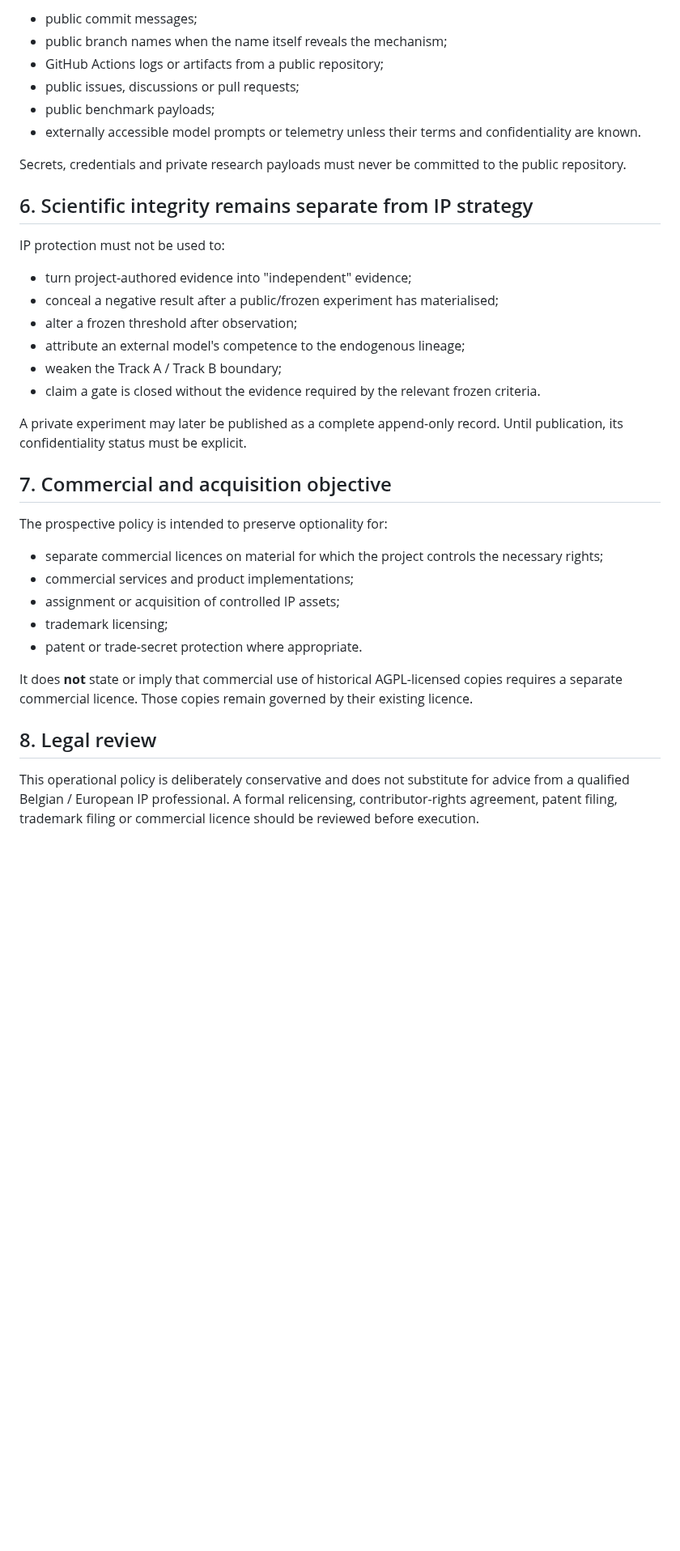
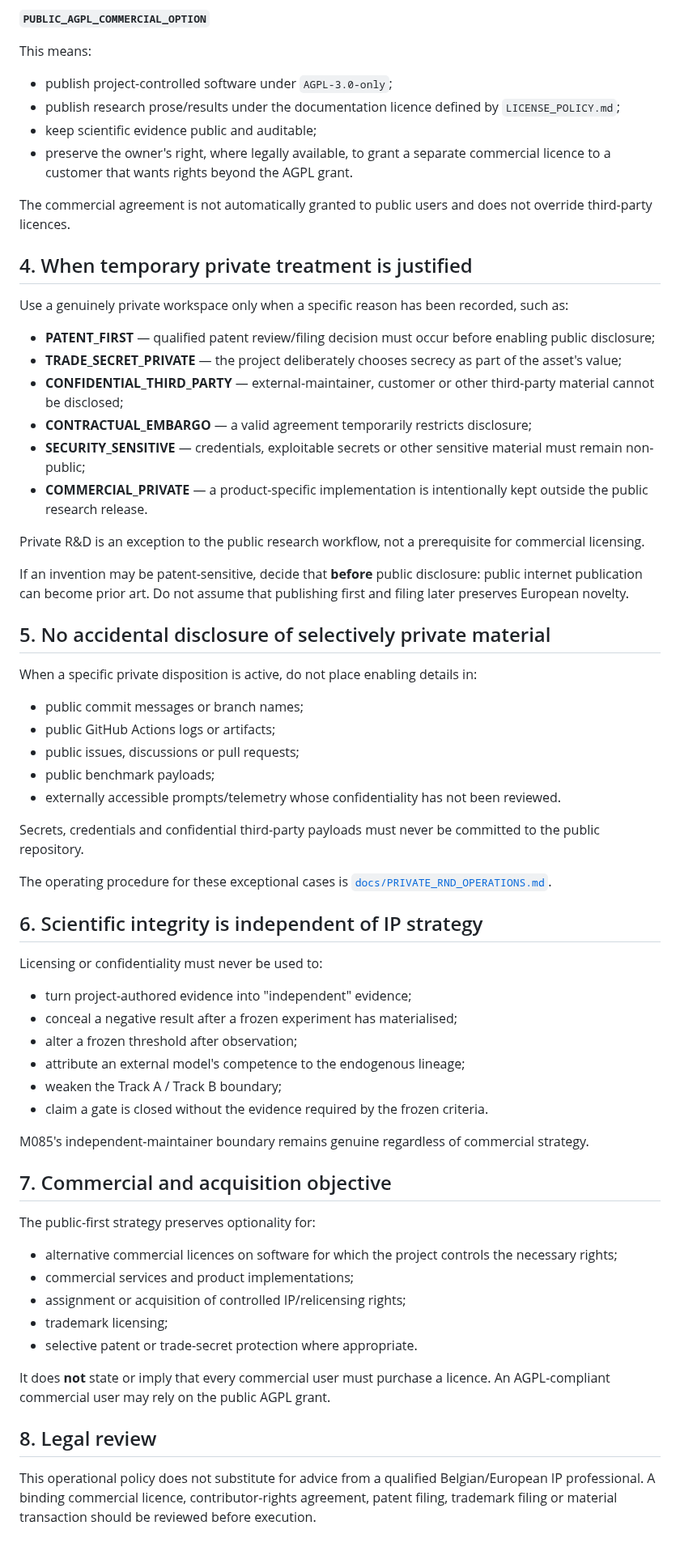
Before and after one commit to mjodheim/mira-genesis, a Markdown page: docs/IP_PUBLICATION_POLICY.md, the part around one of its changes. Shown at 81% size. Rendered like a GitHub page; blank space fills up the shorter version.

```diff
--- a/docs/IP_PUBLICATION_POLICY.md
+++ b/docs/IP_PUBLICATION_POLICY.md
@@ -81,42 +48,83 @@ For private R&D, do not place enabling details in:
 
-- public commit messages;
-- public branch names when the name itself reveals the mechanism;
-- GitHub Actions logs or artifacts from a public repository;
+**`PUBLIC_AGPL_COMMERCIAL_OPTION`**
+
+This means:
+
+- publish project-controlled software under `AGPL-3.0-only`;
+- publish research prose/results under the documentation licence defined by `LICENSE_POLICY.md`;
+- keep scientific evidence public and auditable;
+- preserve the owner's right, where legally available, to grant a separate commercial licence to a
+  customer that wants rights beyond the AGPL grant.
+
+The commercial agreement is not automatically granted to public users and does not override
+third-party licences.
+
+## 4. When temporary private treatment is justified
+
+Use a genuinely private workspace only when a specific reason has been recorded, such as:
+
+- **PATENT_FIRST** — qualified patent review/filing decision must occur before enabling public
+  disclosure;
+- **TRADE_SECRET_PRIVATE** — the project deliberately chooses secrecy as part of the asset's value;
+- **CONFIDENTIAL_THIRD_PARTY** — external-maintainer, customer or other third-party material cannot be
+  disclosed;
+- **CONTRACTUAL_EMBARGO** — a valid agreement temporarily restricts disclosure;
+- **SECURITY_SENSITIVE** — credentials, exploitable secrets or other sensitive material must remain
+  non-public;
+- **COMMERCIAL_PRIVATE** — a product-specific implementation is intentionally kept outside the public
+  research release.
+
+Private R&D is an exception to the public research workflow, not a prerequisite for commercial
+licensing.
+
+If an invention may be patent-sensitive, decide that **before** public disclosure: public internet
+publication can become prior art. Do not assume that publishing first and filing later preserves
+European novelty.
+
+## 5. No accidental disclosure of selectively private material
+
+When a specific private disposition is active, do not place enabling details in:
+
+- public commit messages or branch names;
+- public GitHub Actions logs or artifacts;
 - public issues, discussions or pull requests;
 - public benchmark payloads;
-- externally accessible model prompts or telemetry unless their terms and confidentiality are known.
+- externally accessible prompts/telemetry whose confidentiality has not been reviewed.
 
-Secrets, credentials and private research payloads must never be committed to the public repository.
+Secrets, credentials and confidential third-party payloads must never be committed to the public
+repository.
 
-## 6. Scientific integrity remains separate from IP strategy
+The operating procedure for these exceptional cases is
+[`docs/PRIVATE_RND_OPERATIONS.md`](PRIVATE_RND_OPERATIONS.md).
 
-IP protection must not be used to:
+## 6. Scientific integrity is independent of IP strategy
+
+Licensing or confidentiality must never be used to:
 
 - turn project-authored evidence into "independent" evidence;
-- conceal a negative result after a public/frozen experiment has materialised;
+- conceal a negative result after a frozen experiment has materialised;
 - alter a frozen threshold after observation;
 - attribute an external model's competence to the endogenous lineage;
 - weaken the Track A / Track B boundary;
-- claim a gate is closed without the evidence required by the relevant frozen criteria.
+- claim a gate is closed without the evidence required by the frozen criteria.
 
-A private experiment may later be published as a complete append-only record. Until publication, its
-confidentiality status must be explicit.
+M085's independent-maintainer boundary remains genuine regardless of commercial strategy.
 
 ## 7. Commercial and acquisition objective
 
-The prospective policy is intended to preserve optionality for:
+The public-first strategy preserves optionality for:
 
-- separate commercial licences on material for which the project controls the necessary rights;
+- alternative commercial licences on software for which the project controls the necessary rights;
 - commercial services and product implementations;
-- assignment or acquisition of controlled IP assets;
+- assignment or acquisition of controlled IP/relicensing rights;
 - trademark licensing;
-- patent or trade-secret protection where appropriate.
+- selective patent or trade-secret protection where appropriate.
 
-It does **not** state or imply that commercial use of historical AGPL-licensed copies requires a
-separate commercial licence. Those copies remain governed by their existing licence.
+It does **not** state or imply that every commercial user must purchase a licence. An AGPL-compliant
+commercial user may rely on the public AGPL grant.
 
 ## 8. Legal review
 
-This operational policy is deliberately conservative and does not substitute for advice from a
-qualified Belgian / European IP professional. A formal relicensing, contributor-rights agreement,
-patent filing, trademark filing or commercial licence should be reviewed before execution.
+This operational policy does not substitute for advice from a qualified Belgian/European IP
+professional. A binding commercial licence, contributor-rights agreement, patent filing, trademark
+filing or material transaction should be reviewed before execution.
```
Also changed, not shown: other parts of docs/IP_PUBLICATION_POLICY.md (+29 -62 lines).
